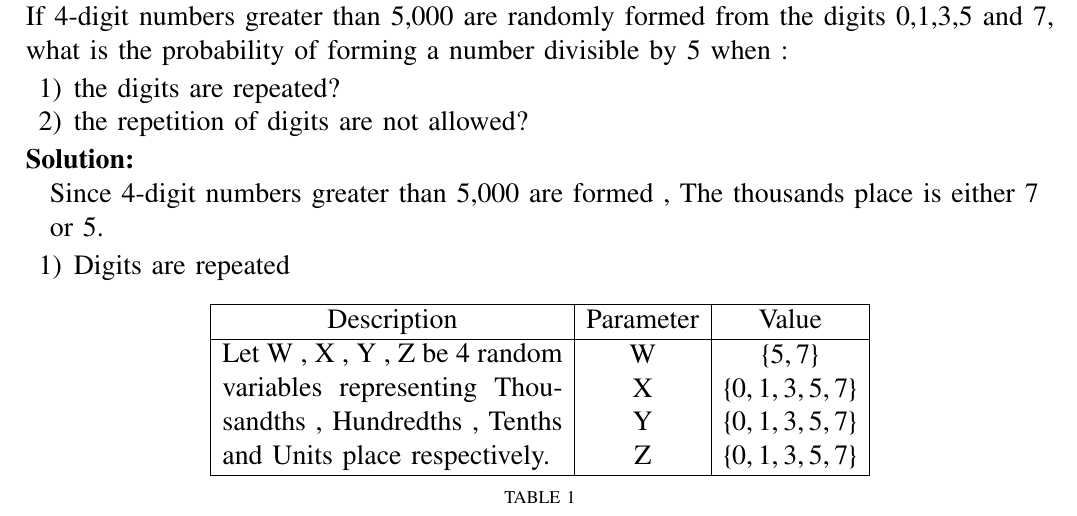
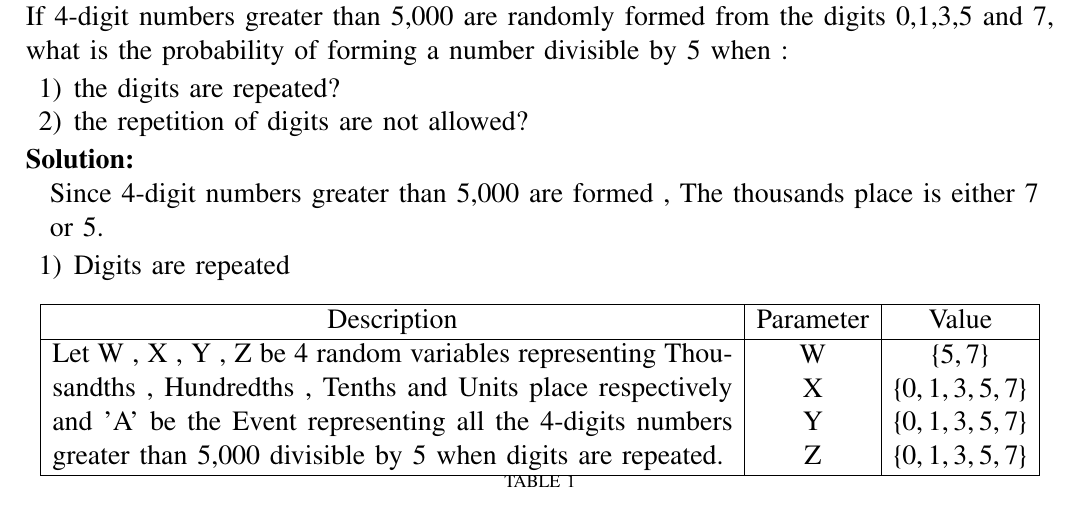
Before and after one commit to Arjit-Jain-24/Assignments-Probability-AI1110-, a LaTeX problem sheet (Assignment 2/assgn2.tex, which reads Assignment 2/tables/table1.tex): part of page 1 of 3, cut so that both start at the same text. Compiled offline with pdfLaTeX.

Commit message:
Update table1.tex

```diff
--- a/Assignment 2/tables/table1.tex
+++ b/Assignment 2/tables/table1.tex
@@ -14,7 +14,6 @@
  % \usepackage[breaklinks=true]{hyperref}
  % \usepackage{tkz-euclide} % loads  TikZ and tkz-base
  % \usepackage{listings}
-\begin{document}
 \providecommand{\pr}[1]{\ensuremath{\Pr\left(#1\right)}}
 
 
@@ -23,13 +22,10 @@
      \hline
      Description & Parameter & Value  \\
      \hline
-     \multirow{4}{*}{\parbox{6cm}{Let W , X , Y , Z be 4 random variables representing Thousandths , Hundredths , Tenths and Units place respectively.}} & W &  $\{5,7\}$ \\
+     \multirow{4}{*}{\parbox{12cm}{Let W , X , Y , Z be 4 random variables representing Thousandths , Hundredths , Tenths and Units place respectively and 'A' be the Event representing all the 4-digits numbers greater than 5,000 divisible by 5 when digits are repeated.}} & W &  $\{5,7\}$ \\
                           & X &  $\{0,1,3,5,7\}$  \\
                           & Y &  $\{0,1,3,5,7\}$  \\
                           & Z &  $\{0,1,3,5,7\}$  \\
      \hline
  \end{tabular}
  \end{center}
-
-
-\end{document}
```
